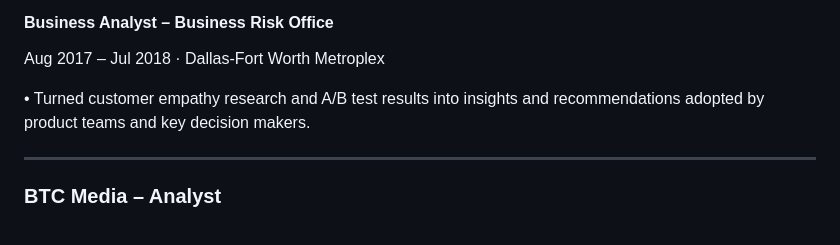
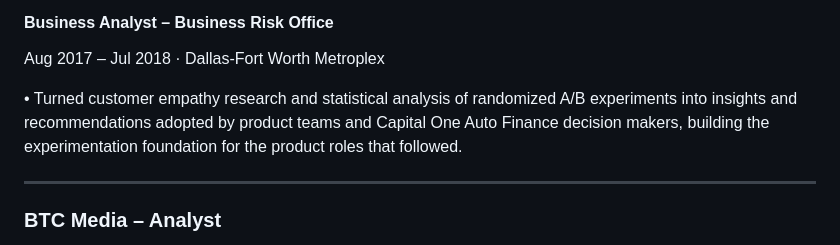
Before and after one commit to cemorr10-debug/nubank-case-prep, a Markdown page: linkedin/caroline-morrison-linkedin-profile.md, the part around the change. GitHub-like rendering.

Commit message:
Wordsmith Business Analyst bullet
Co-Authored-By: Claude Fable 5.1 <noreply@anthropic.com>
Claude-Session: https://claude.ai/code/session_01EnosHrkz37rJaYFWr2F6Lt

```diff
--- a/linkedin/caroline-morrison-linkedin-profile.md
+++ b/linkedin/caroline-morrison-linkedin-profile.md
@@ -168,7 +168,7 @@ Aug 2018 – Dec 2018 · Dallas, TX
 #### Business Analyst – Business Risk Office
 Aug 2017 – Jul 2018 · Dallas-Fort Worth Metroplex
 
-• Turned customer empathy research and A/B test results into insights and recommendations adopted by product teams and key decision makers.
+• Turned customer empathy research and statistical analysis of randomized A/B experiments into insights and recommendations adopted by product teams and Capital One Auto Finance decision makers, building the experimentation foundation for the product roles that followed.
 
 ---
 
```
